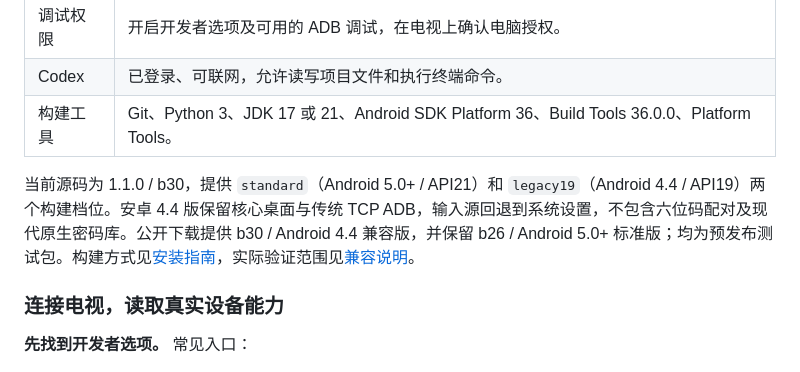
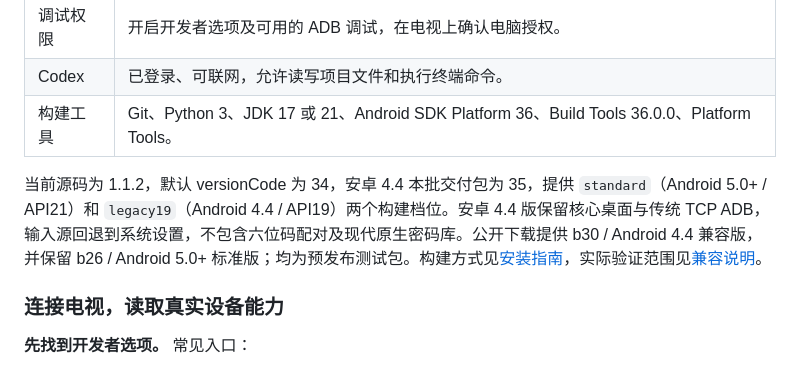
Before and after one commit to BeatsAD/quiet-tv, a Markdown page: README.md, the part around the change. Drawn GitHub-style.

```diff
--- a/README.md
+++ b/README.md
@@ -55,7 +55,7 @@ Quiet TV 面向国内 Android 电视的日常使用场景：把常用应用放
 | Codex | 已登录、可联网，允许读写项目文件和执行终端命令。 |
 | 构建工具 | Git、Python 3、JDK 17 或 21、Android SDK Platform 36、Build Tools 36.0.0、Platform Tools。 |
 
-当前源码为 1.1.0 / b30，提供 `standard`（Android 5.0+ / API21）和 `legacy19`（Android 4.4 / API19）两个构建档位。安卓 4.4 版保留核心桌面与传统 TCP ADB，输入源回退到系统设置，不包含六位码配对及现代原生密码库。公开下载提供 b30 / Android 4.4 兼容版，并保留 b26 / Android 5.0+ 标准版；均为预发布测试包。构建方式见[安装指南](docs/INSTALL.zh-CN.md)，实际验证范围见[兼容说明](docs/COMPATIBILITY.md)。
+当前源码为 1.1.2，默认 versionCode 为 34，安卓 4.4 本批交付包为 35，提供 `standard`（Android 5.0+ / API21）和 `legacy19`（Android 4.4 / API19）两个构建档位。安卓 4.4 版保留核心桌面与传统 TCP ADB，输入源回退到系统设置，不包含六位码配对及现代原生密码库。公开下载提供 b30 / Android 4.4 兼容版，并保留 b26 / Android 5.0+ 标准版；均为预发布测试包。构建方式见[安装指南](docs/INSTALL.zh-CN.md)，实际验证范围见[兼容说明](docs/COMPATIBILITY.md)。
 
 ### 连接电视，读取真实设备能力
 
```
Also changed, not shown: README.en.md (+1 -1 lines).
